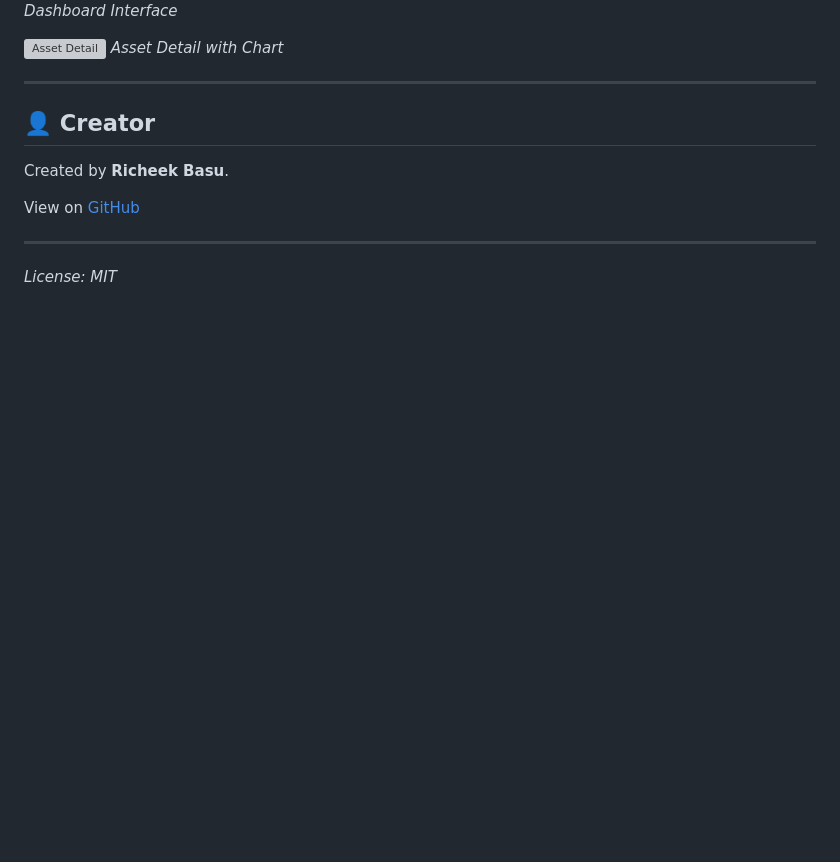
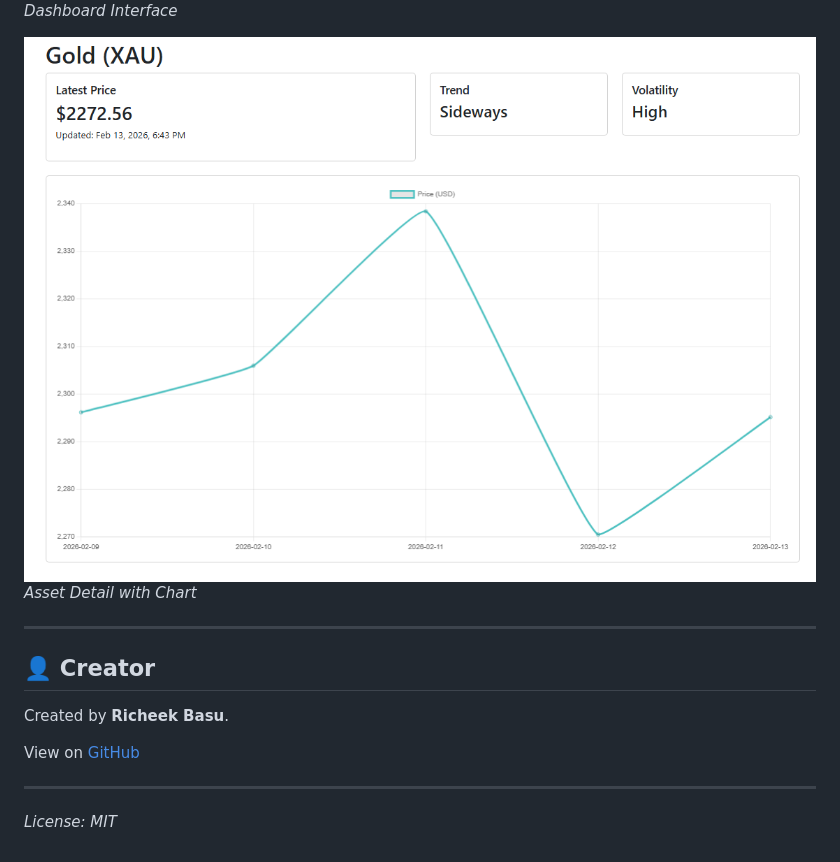
Before and after one commit to RicheekB/metalmind, a Markdown page: README.md, the part around the change. Rendered like a GitHub page; pictures changed too: docs/screenshots/asset_detail_v0.1.png (added); blank space fills up the shorter version; grey boxes are pictures that could not be loaded.

Commit message:
Docs: Replace asset detail placeholder with real screenshot

```diff
--- a/README.md
+++ b/README.md
@@ -97,7 +97,7 @@ Follow these steps to get MetalMind running on your machine:
 ![Dashboard](docs/screenshots/dashboard_v0.1.png)
 _Dashboard Interface_
 
-![Asset Detail](docs/screenshots/asset_detail_v0.1.svg)
+![Asset Detail](docs/screenshots/asset_detail_v0.1.png)
 _Asset Detail with Chart_
 
 ---
```
